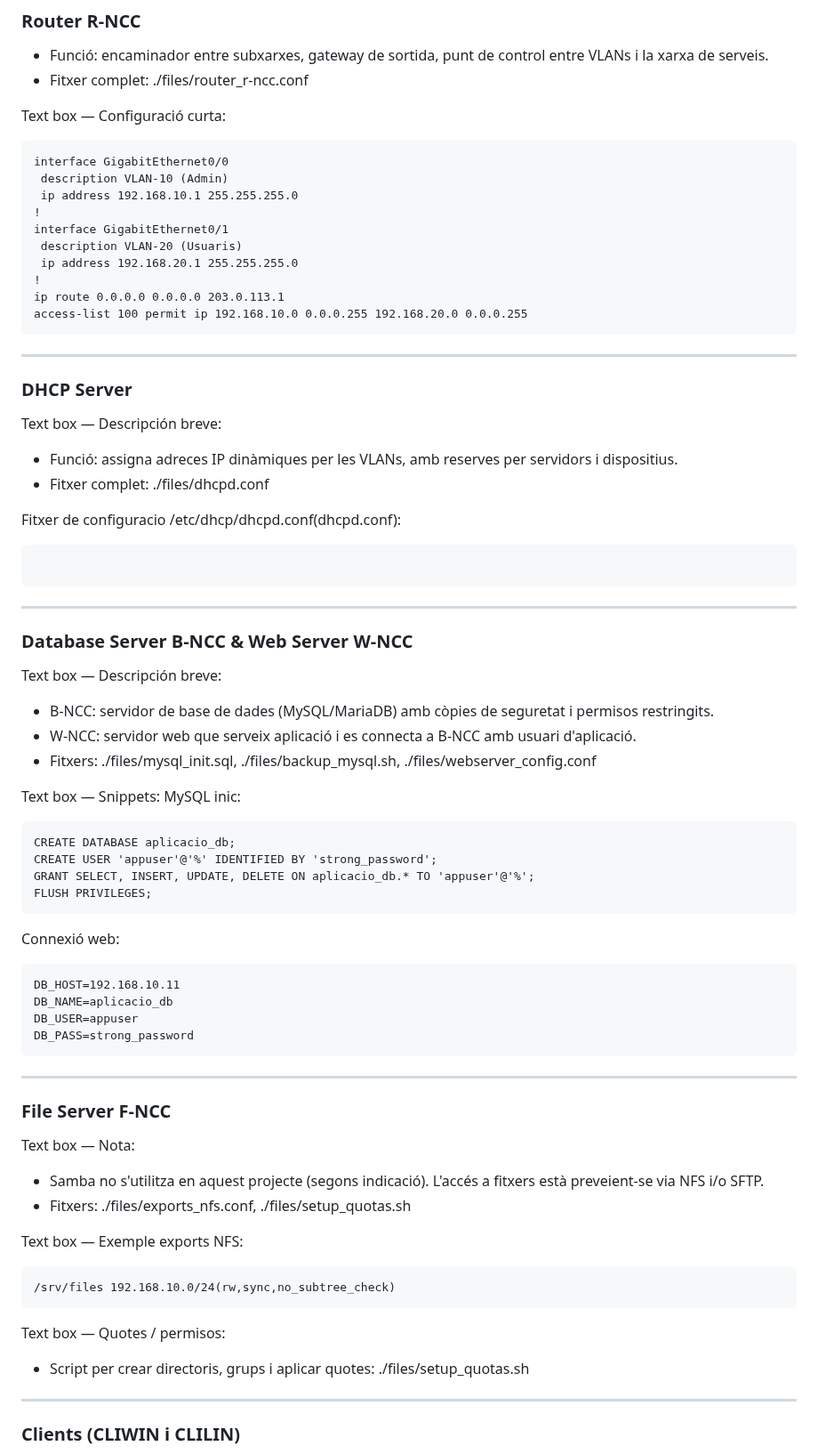
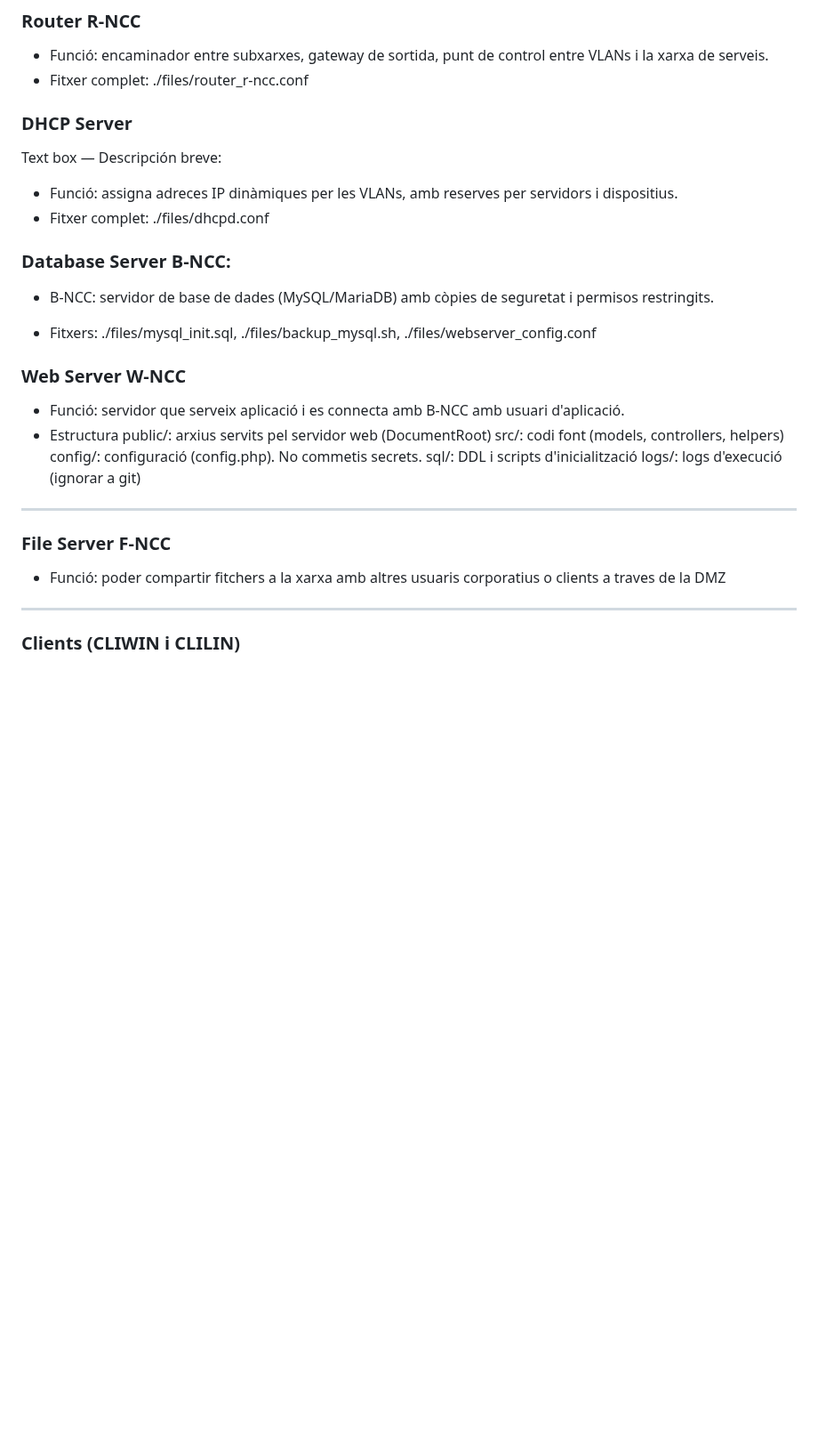
Before and after one commit to AlbertoTrujillo-ITB2425/2526-P0.0-ASIXc2BC-G05, a Markdown page: README.md, the part around the change. Shown at 89% size. GitHub-like rendering; blank space fills up the shorter version.

````diff
--- a/README.md
+++ b/README.md
@@ -36,71 +36,30 @@ La topologia usa el **router R-NCC** com a encaminador central amb **servidors a
 - Funció: encaminador entre subxarxes, gateway de sortida, punt de control entre VLANs i la xarxa de serveis.
 - Fitxer complet: ./files/router_r-ncc.conf
 
-Text box — Configuració curta:
-```
-interface GigabitEthernet0/0
- description VLAN-10 (Admin)
- ip address 192.168.10.1 255.255.255.0
-!
-interface GigabitEthernet0/1
- description VLAN-20 (Usuaris)
- ip address 192.168.20.1 255.255.255.0
-!
-ip route 0.0.0.0 0.0.0.0 203.0.113.1
-access-list 100 permit ip 192.168.10.0 0.0.0.255 192.168.20.0 0.0.0.255
-```
-
----
-
 ### DHCP Server
 Text box — Descripción breve:
 - Funció: assigna adreces IP dinàmiques per les VLANs, amb reserves per servidors i dispositius.
 - Fitxer complet: ./files/dhcpd.conf
 
-Fitxer de  configuracio /etc/dhcp/dhcpd.conf(dhcpd.conf):
-```
+### Database Server B-NCC:
+- B-NCC: servidor de base de dades (MySQL/MariaDB) amb còpies de seguretat i permisos restringits.
 
-```
-
----
-
-### Database Server B-NCC & Web Server W-NCC
-Text box — Descripción breve:
-- B-NCC: servidor de base de dades (MySQL/MariaDB) amb còpies de seguretat i permisos restringits.
-- W-NCC: servidor web que serveix aplicació i es connecta a B-NCC amb usuari d'aplicació.
 - Fitxers: ./files/mysql_init.sql, ./files/backup_mysql.sh, ./files/webserver_config.conf
 
-Text box — Snippets:
-MySQL inic:
-```
-CREATE DATABASE aplicacio_db;
-CREATE USER 'appuser'@'%' IDENTIFIED BY 'strong_password';
-GRANT SELECT, INSERT, UPDATE, DELETE ON aplicacio_db.* TO 'appuser'@'%';
-FLUSH PRIVILEGES;
-```
-Connexió web:
-```
-DB_HOST=192.168.10.11
-DB_NAME=aplicacio_db
-DB_USER=appuser
-DB_PASS=strong_password
-```
+### Web Server W-NCC
+- Funció: servidor que serveix aplicació i es connecta amb B-NCC amb usuari d'aplicació.
+- Estructura
+  public/: arxius servits pel servidor web (DocumentRoot)
+  src/: codi font (models, controllers, helpers)
+  config/: configuració (config.php). No commetis secrets.
+  sql/: DDL i scripts d'inicialització
+  logs/: logs d'execució (ignorar a git)
 
 ---
 
 ### File Server F-NCC
-Text box — Nota:
-- Samba no s'utilitza en aquest projecte (segons indicació). L'accés a fitxers està preveient-se via NFS i/o SFTP.
-- Fitxers: ./files/exports_nfs.conf, ./files/setup_quotas.sh
 
-Text box — Exemple exports NFS:
-```
-/srv/files 192.168.10.0/24(rw,sync,no_subtree_check)
-```
-
-Text box — Quotes / permisos:
-- Script per crear directoris, grups i aplicar quotes: ./files/setup_quotas.sh
-
+- Funció: poder compartir fitchers a la xarxa amb altres usuaris corporatius o clients a traves de la DMZ
 ---
 
 ### Clients (CLIWIN i CLILIN)
````
